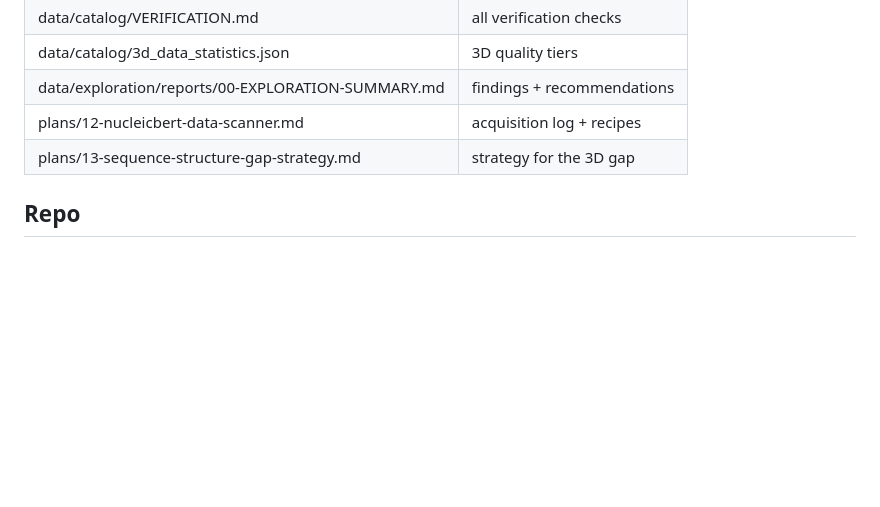
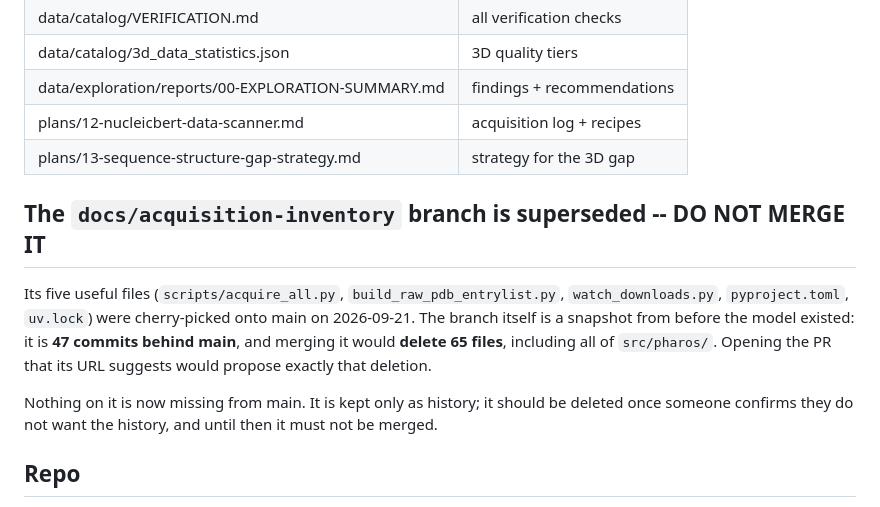
Before and after one commit to E-Motioner-X-SBS/sbs-rna, a Markdown page: plans/CONTINUATION_STATE.md, the part around the change. Rendered like a GitHub page; blank space fills up the shorter version.

Commit message:
Flag the acquisition branch as superseded: merging it deletes 65 files
Its five useful files are on main as of today. The branch is a pre-model
snapshot, 47 commits behind, and a merge would remove all of src/pharos -- which
is what the PR its URL points at would propose. Recorded in the continuation
notes rather than deleted, because deleting a remote branch is the owner's call.

Co-Authored-By: Claude Opus 5 (1M context) <noreply@anthropic.com>

```diff
--- a/plans/CONTINUATION_STATE.md
+++ b/plans/CONTINUATION_STATE.md
@@ -43,6 +43,19 @@
 | data/exploration/reports/00-EXPLORATION-SUMMARY.md | findings + recommendations |
 | plans/12-nucleicbert-data-scanner.md | acquisition log + recipes |
 | plans/13-sequence-structure-gap-strategy.md | strategy for the 3D gap |
+
+## The `docs/acquisition-inventory` branch is superseded -- DO NOT MERGE IT
+
+Its five useful files (`scripts/acquire_all.py`, `build_raw_pdb_entrylist.py`,
+`watch_downloads.py`, `pyproject.toml`, `uv.lock`) were cherry-picked onto main
+on 2026-09-21. The branch itself is a snapshot from before the model existed:
+it is **47 commits behind main**, and merging it would **delete 65 files**,
+including all of `src/pharos/`. Opening the PR that its URL suggests would
+propose exactly that deletion.
+
+Nothing on it is now missing from main. It is kept only as history; it should
+be deleted once someone confirms they do not want the history, and until then
+it must not be merged.
 
 ## Repo
 - Local: /store/shuvam/E-motioner-X-SBS/sbs-rna
```
